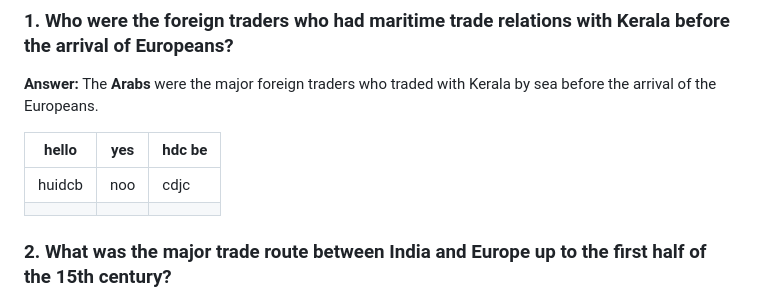
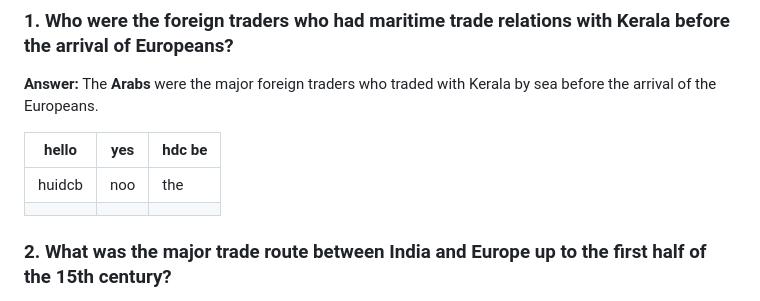
Before and after one commit to farasidhik02-ctrl/KPSC, a Markdown page: content/hi.md, the part around the change. Rendered like a GitHub page.

Commit message:
Update content/hi.md (via Pages CMS)

```diff
--- a/content/hi.md
+++ b/content/hi.md
@@ -19,7 +19,7 @@ tags:
 
 | hello | yes | hdc be |
 | ------ | --- | ------ |
-| huidcb | noo | cdjc |
+| huidcb | noo | the |
 |  |  |  |
 
 
```
